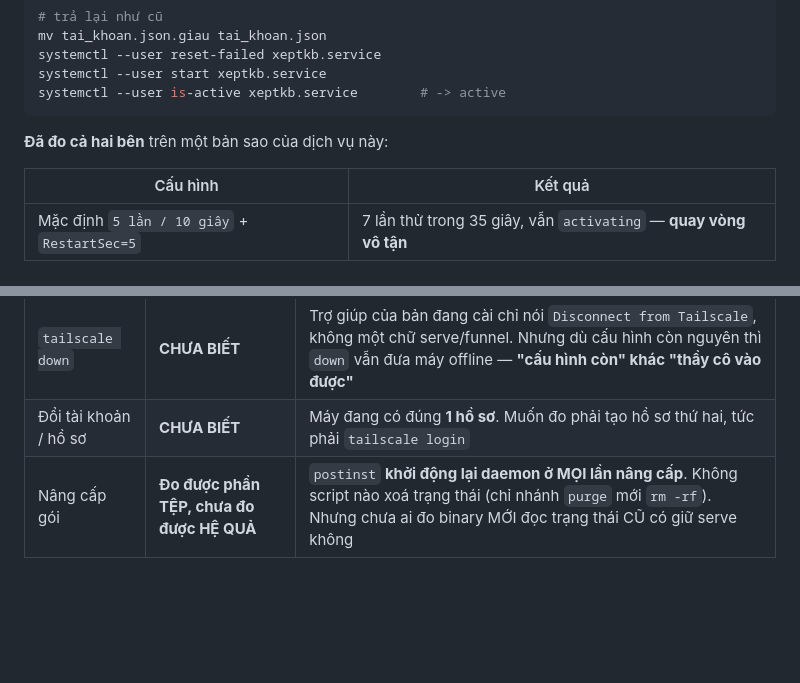
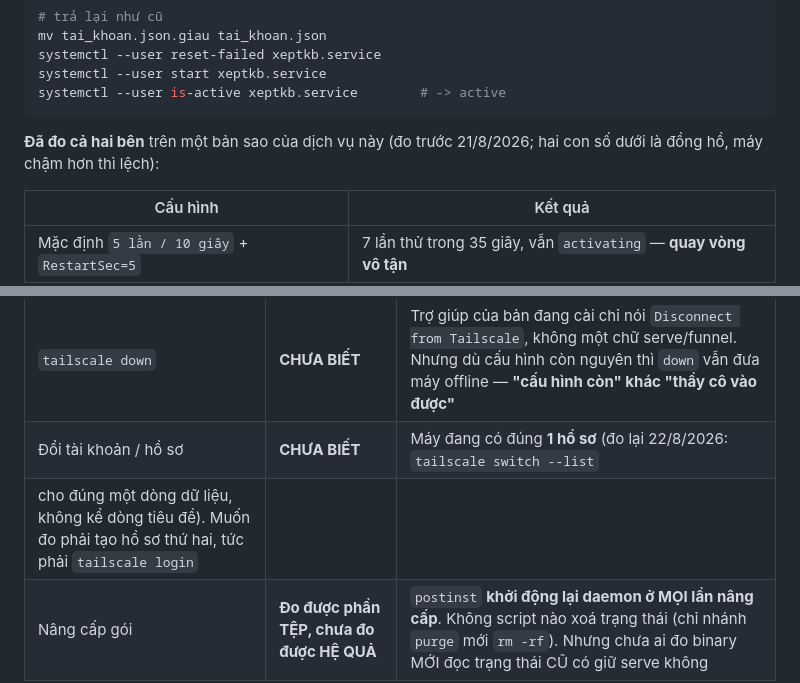
Before and after one commit to bjnnghe0/pm-xep-TKB, a Markdown page: CHAY_CUNG_MAY.md, 2 parts joined by grey strips. GitHub-like rendering; blank space fills up the shorter version.

````diff
--- a/CHAY_CUNG_MAY.md
+++ b/CHAY_CUNG_MAY.md
@@ -115,7 +115,8 @@ systemctl --user start xeptkb.service
 systemctl --user is-active xeptkb.service        # -> active
 ```
 
-**Đã đo cả hai bên** trên một bản sao của dịch vụ này:
+**Đã đo cả hai bên** trên một bản sao của dịch vụ này (đo trước 21/8/2026;
+hai con số dưới là đồng hồ, máy chậm hơn thì lệch):
 
 | Cấu hình | Kết quả |
 |---|---|
@@ -220,7 +221,8 @@ trên.
 | Khởi động lại máy | **ĐÃ ĐO — KHÔNG mất** | Xem mục 7 |
 | `tailscale logout` | **CHƯA BIẾT — nghi nhất** | Khoá cất serve gắn **theo profile** (`_serve/<ID hồ sơ>`, đọc từ nhị phân). `logout` là thứ đụng vào hồ sơ. Chưa ai chạy thử trên máy này |
 | `tailscale down` | **CHƯA BIẾT** | Trợ giúp của bản đang cài chỉ nói `Disconnect from Tailscale`, không một chữ serve/funnel. Nhưng dù cấu hình còn nguyên thì `down` vẫn đưa máy offline — **"cấu hình còn" khác "thầy cô vào được"** |
-| Đổi tài khoản / hồ sơ | **CHƯA BIẾT** | Máy đang có đúng **1 hồ sơ**. Muốn đo phải tạo hồ sơ thứ hai, tức phải `tailscale login` |
+| Đổi tài khoản / hồ sơ | **CHƯA BIẾT** | Máy đang có đúng **1 hồ sơ** (đo lại 22/8/2026: `tailscale switch --list`
+cho đúng một dòng dữ liệu, không kể dòng tiêu đề). Muốn đo phải tạo hồ sơ thứ hai, tức phải `tailscale login` |
 | Nâng cấp gói | **Đo được phần TỆP, chưa đo được HỆ QUẢ** | `postinst` **khởi động lại daemon ở MỌI lần nâng cấp**. Không script nào xoá trạng thái (chỉ nhánh `purge` mới `rm -rf`). Nhưng chưa ai đo binary MỚI đọc trạng thái CŨ có giữ serve không |
 
 > **⚠ Máy này TỰ NÂNG CẤP tailscale lúc nửa đêm — đã xảy ra ít nhất một lần.**
````
Also changed, not shown: CLAUDE.md (+21 -6 lines).
